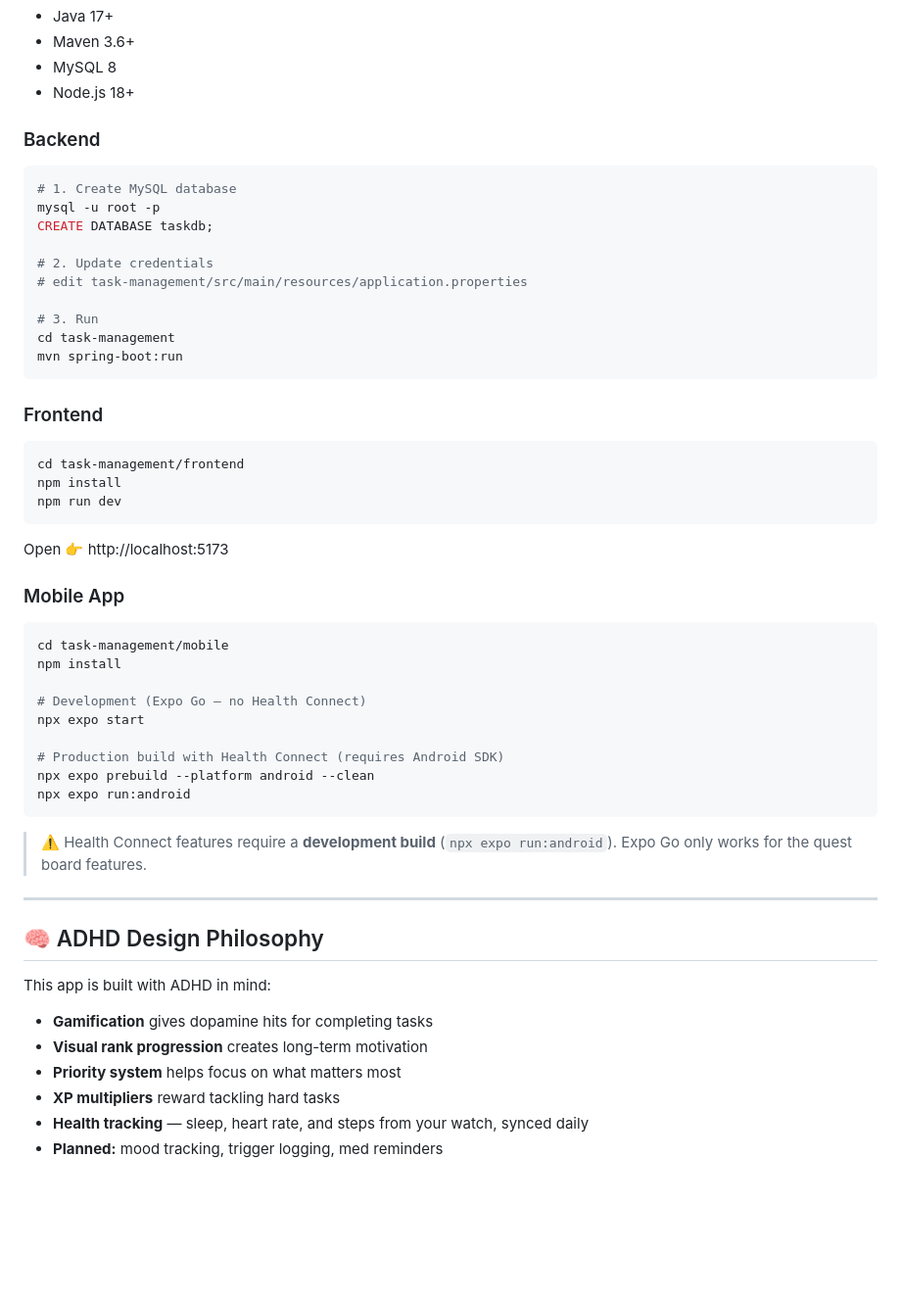
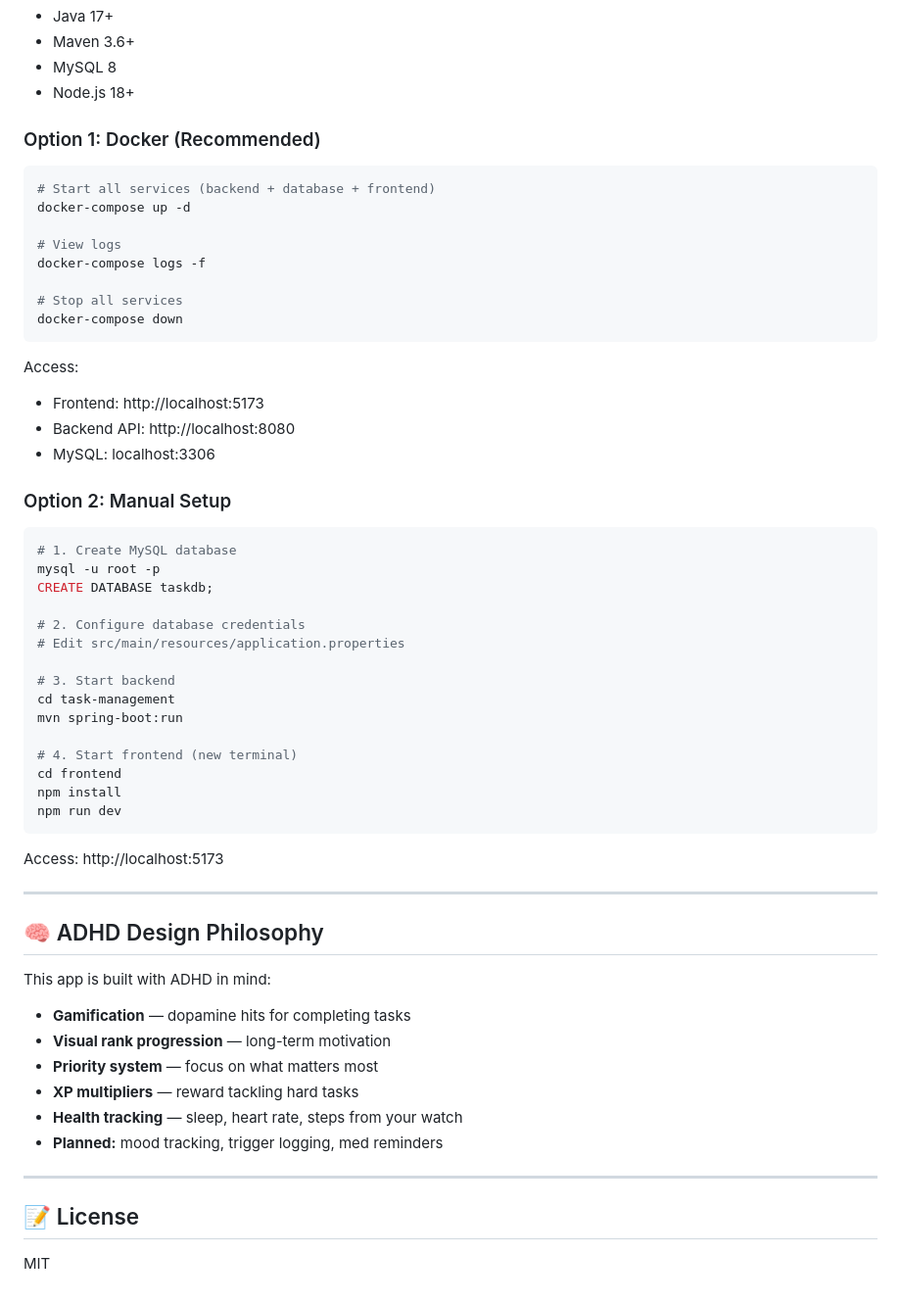
Before and after one commit to Daredevil-suburbs/task-management, a Markdown page: README.md, the part around one of its changes. Shown at 98% size. GitHub-like rendering; blank space fills up the shorter version.

````diff
--- a/README.md
+++ b/README.md
@@ -296,47 +184,45 @@ task-management/
 - MySQL 8
 - Node.js 18+
 
-### Backend
+### Option 1: Docker (Recommended)
+
+```bash
+# Start all services (backend + database + frontend)
+docker-compose up -d
+
+# View logs
+docker-compose logs -f
+
+# Stop all services
+docker-compose down
+```
+
+Access:
+- Frontend: http://localhost:5173
+- Backend API: http://localhost:8080
+- MySQL: localhost:3306
+
+### Option 2: Manual Setup
 
 ```bash
 # 1. Create MySQL database
 mysql -u root -p
 CREATE DATABASE taskdb;
 
-# 2. Update credentials
-# edit task-management/src/main/resources/application.properties
+# 2. Configure database credentials
+# Edit src/main/resources/application.properties
 
-# 3. Run
+# 3. Start backend
 cd task-management
 mvn spring-boot:run
-```
 
-### Frontend
-
-```bash
-cd task-management/frontend
+# 4. Start frontend (new terminal)
+cd frontend
 npm install
 npm run dev
 ```
 
-Open 👉 http://localhost:5173
-
-### Mobile App
-
-```bash
-cd task-management/mobile
-npm install
-
-# Development (Expo Go — no Health Connect)
-npx expo start
-
-# Production build with Health Connect (requires Android SDK)
-npx expo prebuild --platform android --clean
-npx expo run:android
-```
-
-> ⚠️ Health Connect features require a **development build** (`npx expo run:android`).
-> Expo Go only works for the quest board features.
+Access: http://localhost:5173
 
 ---
 
@@ -344,9 +230,15 @@ npx expo run:android
 
 This app is built with ADHD in mind:
 
-- **Gamification** gives dopamine hits for completing tasks
-- **Visual rank progression** creates long-term motivation
-- **Priority system** helps focus on what matters most
-- **XP multipliers** reward tackling hard tasks
-- **Health tracking** — sleep, heart rate, and steps from your watch, synced daily
+- **Gamification** — dopamine hits for completing tasks
+- **Visual rank progression** — long-term motivation
+- **Priority system** — focus on what matters most
+- **XP multipliers** — reward tackling hard tasks
+- **Health tracking** — sleep, heart rate, steps from your watch
 - **Planned:** mood tracking, trigger logging, med reminders
+
+---
+
+## 📝 License
+
+MIT
````
Also changed, not shown: other parts of README.md (+60 -172 lines).
